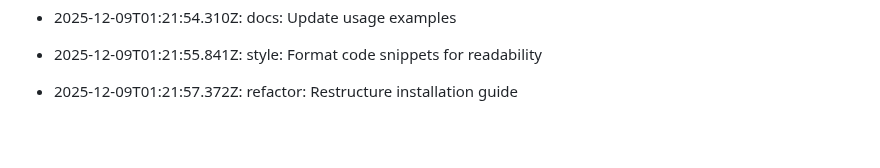
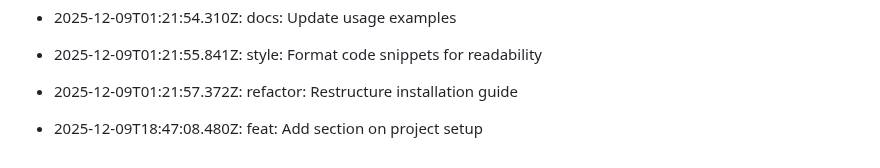
Before and after one commit to utkarsh232005/Utkarsh-portfolio, a Markdown page: README.md, the part around the change. Rendered like a GitHub page; blank space fills up the shorter version.

Commit message:
feat: Add section on project setup

```diff
--- a/README.md
+++ b/README.md
@@ -486,3 +486,5 @@ This log is automatically generated by GitAutomator.
 - 2025-12-09T01:21:55.841Z: style: Format code snippets for readability
 
 - 2025-12-09T01:21:57.372Z: refactor: Restructure installation guide
+
+- 2025-12-09T18:47:08.480Z: feat: Add section on project setup
```
